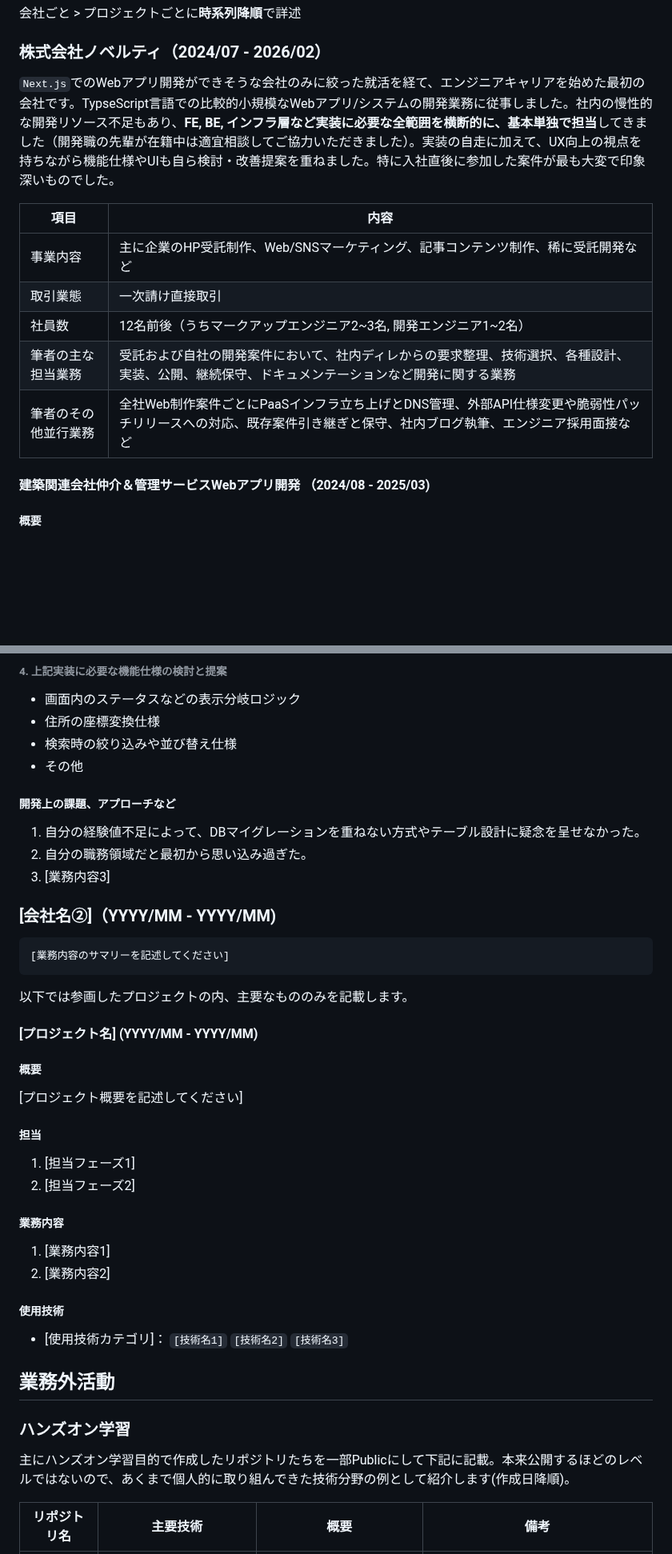
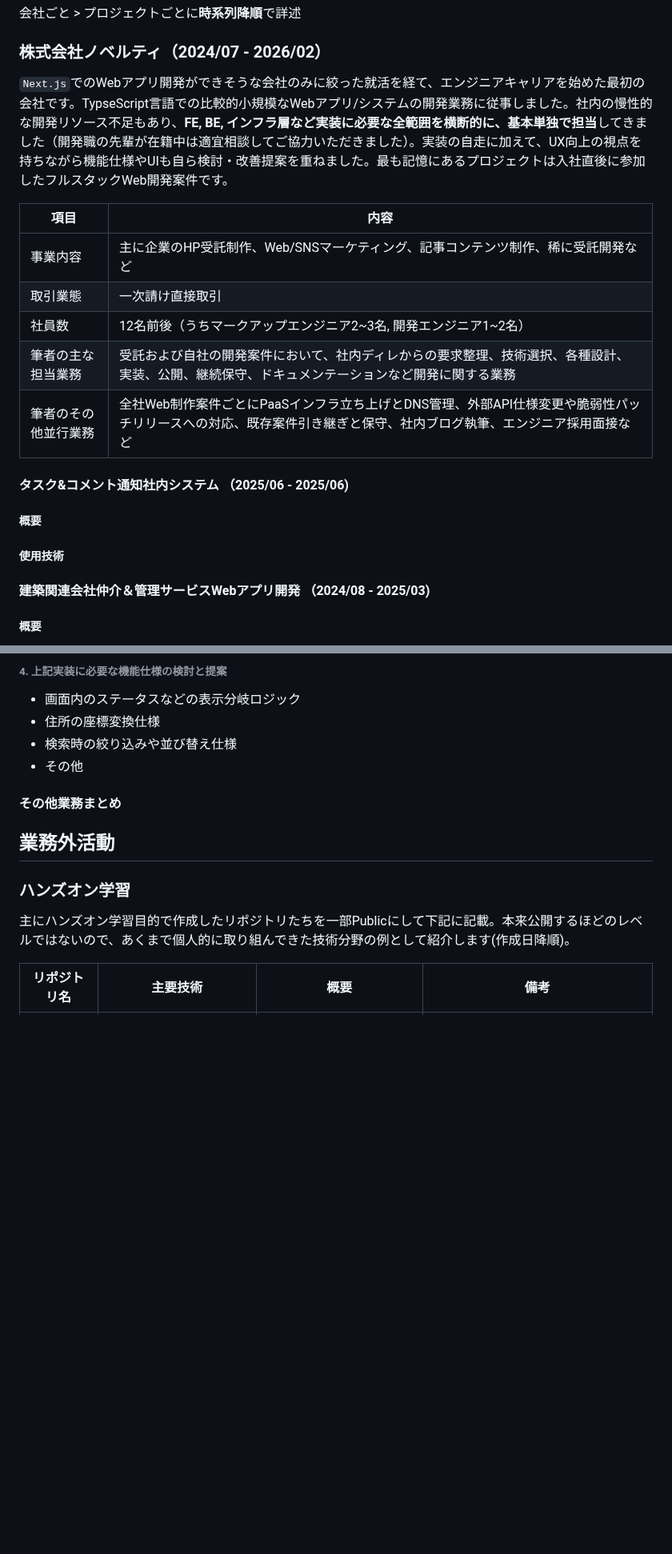
Before and after one commit to 200okmk/resume, a Markdown page: public/README.md, 2 parts joined by grey strips. Shown at 80% size. Rendered like a GitHub page; blank space fills up the shorter version.

Commit message:
docs(職務経歴書): 1社目2案件目の小見出しだけ

````diff
--- a/public/README.md
+++ b/public/README.md
@@ -75,7 +75,7 @@
 
 ### 株式会社ノベルティ（2024/07 - 2026/02）
 
-`Next.js`でのWebアプリ開発ができそうな会社のみに絞った就活を経て、エンジニアキャリアを始めた最初の会社です。TypseScript言語での比較的小規模なWebアプリ/システムの開発業務に従事しました。社内の慢性的な開発リソース不足もあり、**FE, BE, インフラ層など実装に必要な全範囲を横断的に、基本単独で担当**してきました（開発職の先輩が在籍中は適宜相談してご協力いただきました）。実装の自走に加えて、UX向上の視点を持ちながら機能仕様やUIも自ら検討・改善提案を重ねました。特に入社直後に参加した案件が最も大変で印象深いものでした。
+`Next.js`でのWebアプリ開発ができそうな会社のみに絞った就活を経て、エンジニアキャリアを始めた最初の会社です。TypseScript言語での比較的小規模なWebアプリ/システムの開発業務に従事しました。社内の慢性的な開発リソース不足もあり、**FE, BE, インフラ層など実装に必要な全範囲を横断的に、基本単独で担当**してきました（開発職の先輩が在籍中は適宜相談してご協力いただきました）。実装の自走に加えて、UX向上の視点を持ちながら機能仕様やUIも自ら検討・改善提案を重ねました。最も記憶にあるプロジェクトは入社直後に参加したフルスタックWeb開発案件です。
 
 |項目|内容|
 |---|---|
@@ -84,6 +84,12 @@
 |社員数|12名前後（うちマークアップエンジニア2~3名, 開発エンジニア1~2名）|
 |筆者の主な担当業務|受託および自社の開発案件において、社内ディレからの要求整理、技術選択、各種設計、実装、公開、継続保守、ドキュメンテーションなど開発に関する業務|
 |筆者のその他並行業務|全社Web制作案件ごとにPaaSインフラ立ち上げとDNS管理、外部API仕様変更や脆弱性パッチリリースへの対応、既存案件引き継ぎと保守、社内ブログ執筆、エンジニア採用面接など|
+
+#### タスク&コメント通知社内システム （2025/06 - 2025/06)
+
+##### 概要
+
+##### 使用技術
 
 #### 建築関連会社仲介＆管理サービスWebアプリ開発 （2024/08 - 2025/03)
 
@@ -183,39 +189,9 @@
 - 検索時の絞り込みや並び替え仕様
 - その他
 
-##### 開発上の課題、アプローチなど
+<!--##### 開発上の課題、アプローチなど-->
 
-1. 自分の経験値不足によって、DBマイグレーションを重ねない方式やテーブル設計に疑念を呈せなかった。
-2. 自分の職務領域だと最初から思い込み過ぎた。
-3. [業務内容3]
-
-### [会社名②]（YYYY/MM - YYYY/MM)
-
-```txt
-[業務内容のサマリーを記述してください]
-```
-
-以下では参画したプロジェクトの内、主要なもののみを記載します。
-
-#### [プロジェクト名] (YYYY/MM - YYYY/MM)
-
-##### 概要
-
-[プロジェクト概要を記述してください]
-
-##### 担当
-
-1. [担当フェーズ1]
-2. [担当フェーズ2]
-
-##### 業務内容
-
-1. [業務内容1]
-2. [業務内容2]
-
-##### 使用技術
-
-- [使用技術カテゴリ]： `[技術名1]` `[技術名2]` `[技術名3]`
+#### その他業務まとめ
 
 ## 業務外活動
 
````
